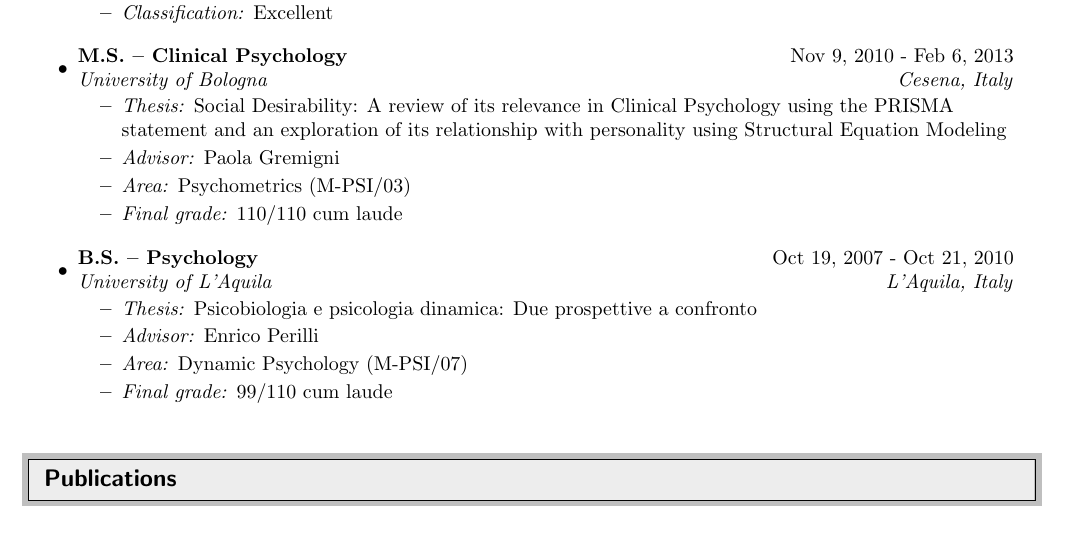
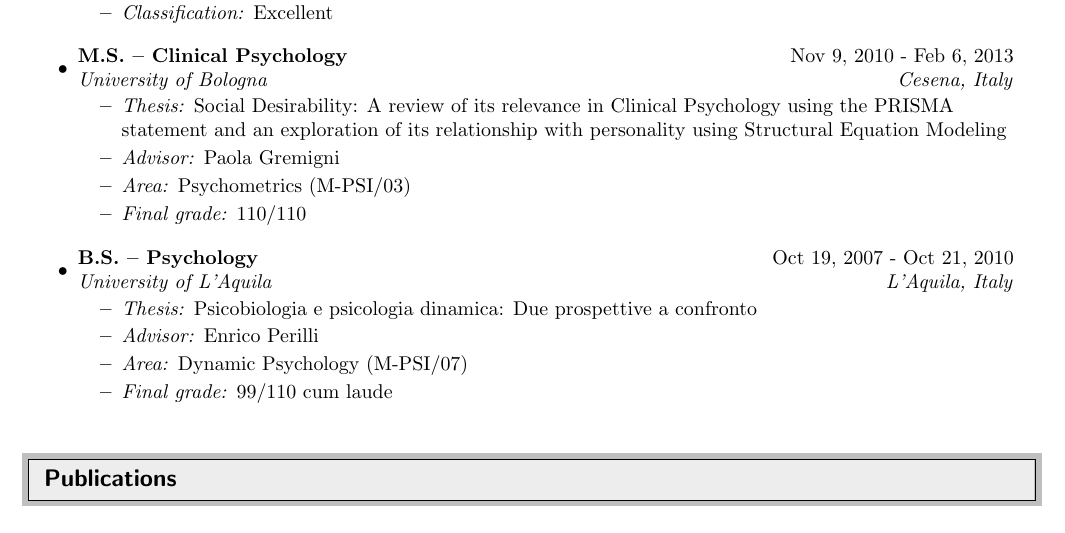
Before and after one commit to EnricoPerinelli/CV, a LaTeX CV (CV-EnricoPerinelli.tex): part of page 1 of 11, cut so that both start at the same text. Compiled offline with pdfLaTeX.

Commit message:
Fix M.S. vote

```diff
--- a/CV-EnricoPerinelli.tex
+++ b/CV-EnricoPerinelli.tex
@@ -121,7 +121,7 @@
 	    \resitem{\textit{Thesis:} Social Desirability: A review of its relevance in Clinical Psychology using the PRISMA statement and an exploration of its relationship with personality using Structural Equation Modeling}
 	    \resitem{\textit{Advisor:} Paola Gremigni}
 	    \resitem{\textit{Area:} Psychometrics (M-PSI/03)}
-	    \resitem{\textit{Final grade:} 110/110 cum laude}
+	    \resitem{\textit{Final grade:} 110/110}
 	    \vspace{.15cm}
 \end{itemize}
 
```
Also changed, not shown: CV-EnricoPerinelli.pdf, 1 other file.
